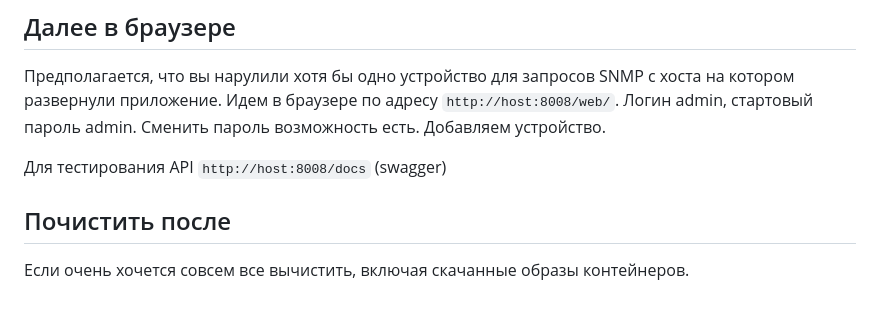
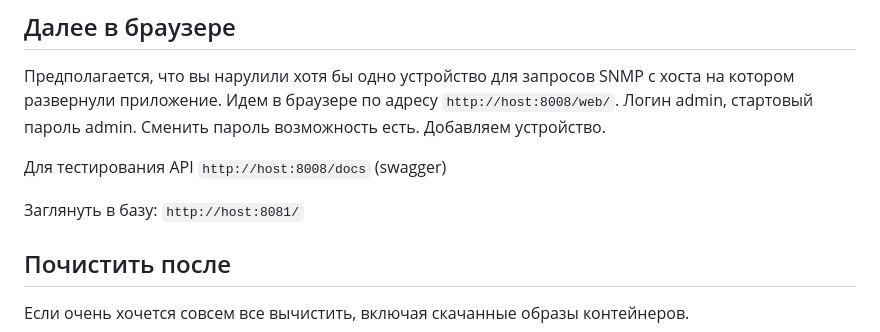
Before and after one commit to AlexeiShigaev/net-viewer, a Markdown page: README.md, the part around the change. Rendered like a GitHub page; blank space fills up the shorter version.

````diff
--- a/README.md
+++ b/README.md
@@ -39,6 +39,8 @@ docker compose up --build
 
 Для тестирования API ```http://host:8008/docs``` (swagger)
 
+Заглянуть в базу: ```http://host:8081/```
+
 
 ## Почистить после
 Если очень хочется совсем все вычистить, включая скачанные образы контейнеров.
````
